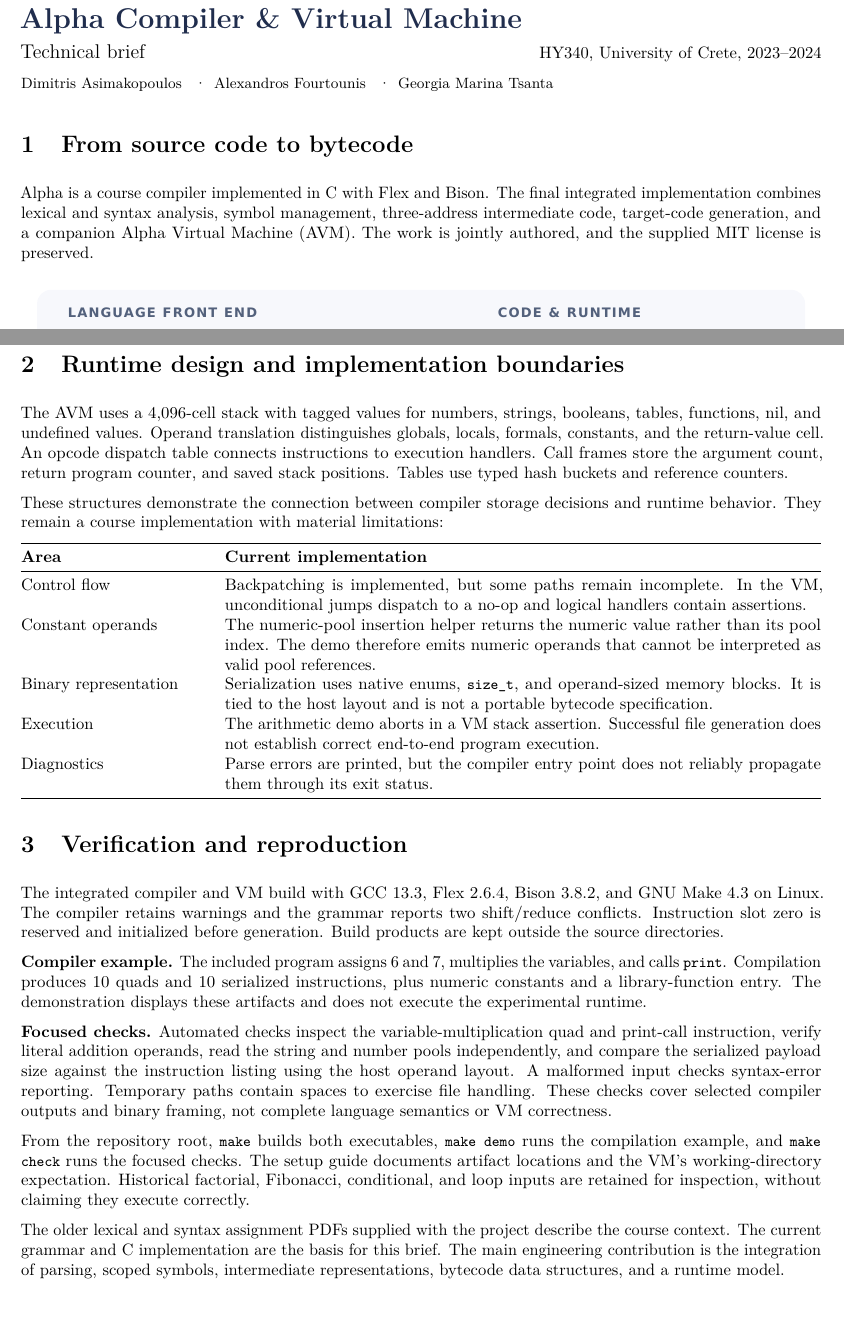
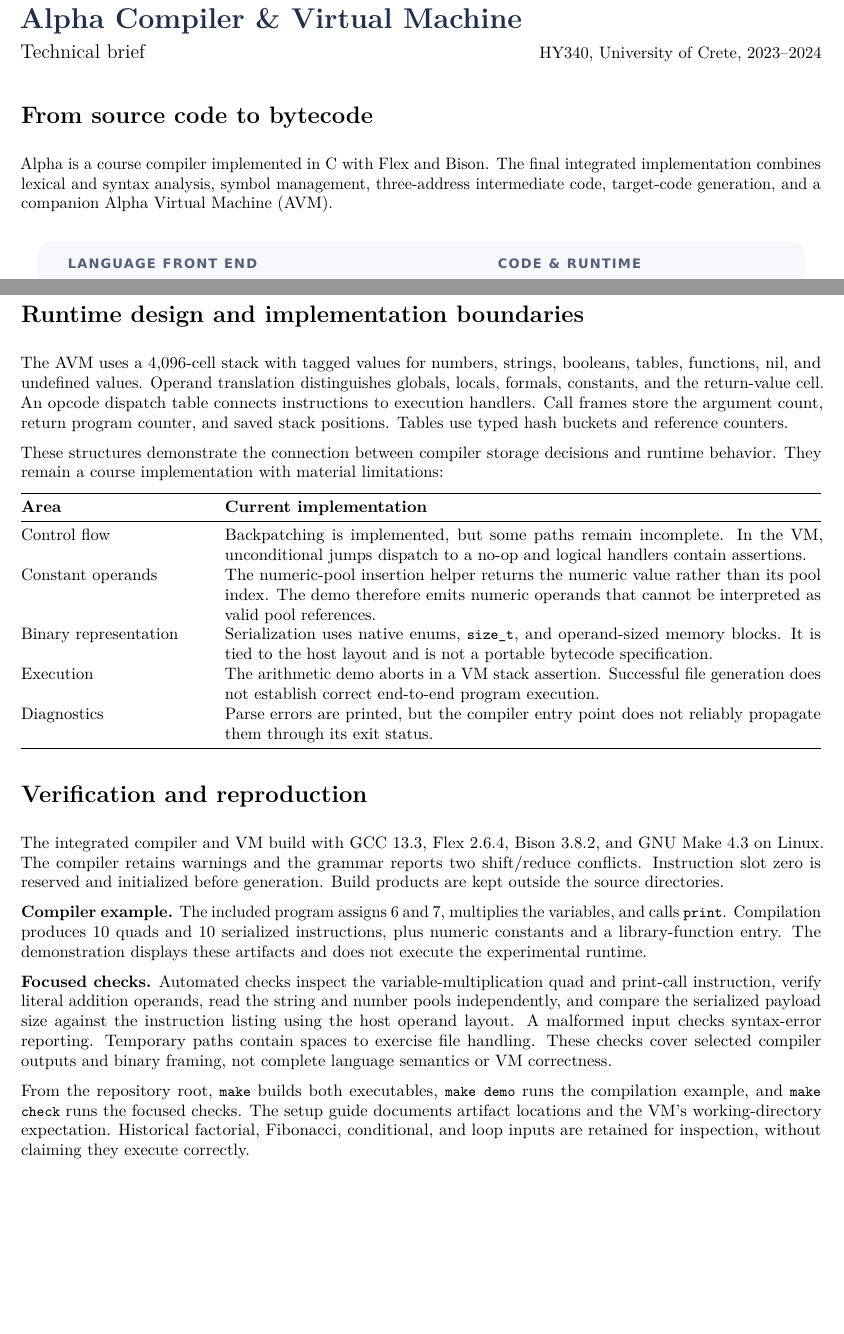
Before and after one commit to mitsosasim/alpha_compiler, a LaTeX document (docs/report/main.tex): two parts of pages 1 and 2 of 2, joined at a grey line, cut so that both start at the same text. Compiled offline with pdfLaTeX.

Commit message:
Simplify technical report headings and update README label

```diff
--- a/docs/report/main.tex
+++ b/docs/report/main.tex
@@ -7,14 +7,13 @@
 \setlength{\parskip}{6pt}
 \definecolor{ink}{HTML}{202D4D}
 \newcommand{\code}[1]{\texttt{\small #1}}
-\hypersetup{pdftitle={Alpha Compiler and Virtual Machine: Technical Brief},pdfauthor={Dimitris Asimakopoulos, Alexandros Fourtounis, Georgia Marina Tsanta}}
+\hypersetup{pdftitle={Alpha Compiler and Virtual Machine: Technical Brief},pdfauthor={}}
 \begin{document}
 {\color{ink}\LARGE\bfseries Alpha Compiler \& Virtual Machine}\par
 {\large Technical brief}\hfill HY340, University of Crete, 2023--2024\par
-{\small Dimitris Asimakopoulos \enspace\textperiodcentered\enspace Alexandros Fourtounis \enspace\textperiodcentered\enspace Georgia Marina Tsanta}
 
-\section*{1\quad From source code to bytecode}
-Alpha is a course compiler implemented in C with Flex and Bison. The final integrated implementation combines lexical and syntax analysis, symbol management, three-address intermediate code, target-code generation, and a companion Alpha Virtual Machine (AVM). The work is jointly authored, and the supplied MIT license is preserved.
+\section*{From source code to bytecode}
+Alpha is a course compiler implemented in C with Flex and Bison. The final integrated implementation combines lexical and syntax analysis, symbol management, three-address intermediate code, target-code generation, and a companion Alpha Virtual Machine (AVM).
 
 \begin{center}
 \includegraphics[width=0.96\linewidth]{assets/architecture.pdf}
@@ -29,7 +28,7 @@ Alpha is a course compiler implemented in C with Flex and Bison. The final integ
 \textbf{Back end.} Generator functions map quad operations to VM opcodes and operands. Separate pools hold numeric and string constants, library names, and user-function metadata. Readable quad and instruction listings expose the translation before serialization, making it possible to inspect a program without executing the VM.
 
 \newpage
-\section*{2\quad Runtime design and implementation boundaries}
+\section*{Runtime design and implementation boundaries}
 The AVM uses a 4,096-cell stack with tagged values for numbers, strings, booleans, tables, functions, nil, and undefined values. Operand translation distinguishes globals, locals, formals, constants, and the return-value cell. An opcode dispatch table connects instructions to execution handlers. Call frames store the argument count, return program counter, and saved stack positions. Tables use typed hash buckets and reference counters.
 
 These structures demonstrate the connection between compiler storage decisions and runtime behavior. They remain a course implementation with material limitations:
@@ -46,7 +45,7 @@ Diagnostics & Parse errors are printed, but the compiler entry point does not re
 \bottomrule
 \end{tabularx}
 
-\section*{3\quad Verification and reproduction}
+\section*{Verification and reproduction}
 The integrated compiler and VM build with GCC 13.3, Flex 2.6.4, Bison 3.8.2, and GNU Make 4.3 on Linux. The compiler retains warnings and the grammar reports two shift/reduce conflicts. Instruction slot zero is reserved and initialized before generation. Build products are kept outside the source directories.
 
 \textbf{Compiler example.} The included program assigns 6 and 7, multiplies the variables, and calls \code{print}. Compilation produces 10 quads and 10 serialized instructions, plus numeric constants and a library-function entry. The demonstration displays these artifacts and does not execute the experimental runtime.
@@ -55,5 +54,4 @@ The integrated compiler and VM build with GCC 13.3, Flex 2.6.4, Bison 3.8.2, and
 
 From the repository root, \code{make} builds both executables, \code{make demo} runs the compilation example, and \code{make check} runs the focused checks. The setup guide documents artifact locations and the VM's working-directory expectation. Historical factorial, Fibonacci, conditional, and loop inputs are retained for inspection, without claiming they execute correctly.
 
-The older lexical and syntax assignment PDFs supplied with the project describe the course context. The current grammar and C implementation are the basis for this brief. The main engineering contribution is the integration of parsing, scoped symbols, intermediate representations, bytecode data structures, and a runtime model.
 \end{document}
```
Also changed, not shown: README.md, docs/report.pdf, 1 other file.
